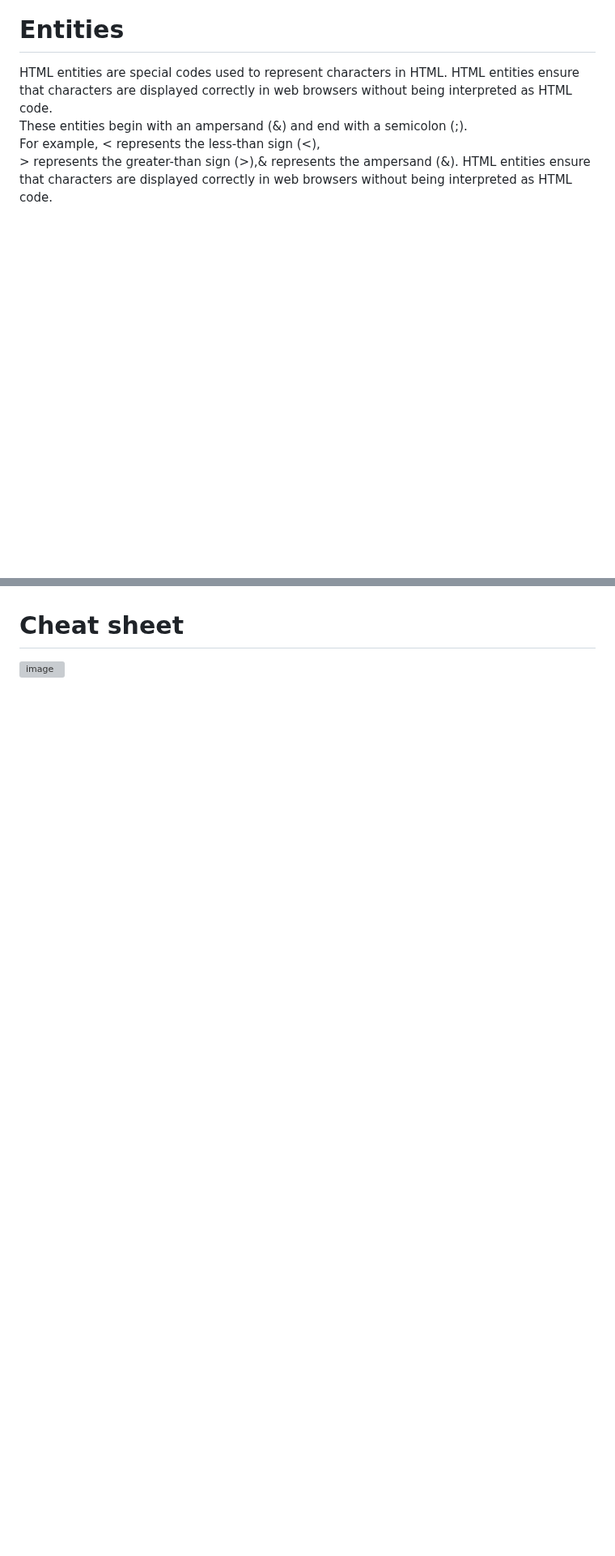
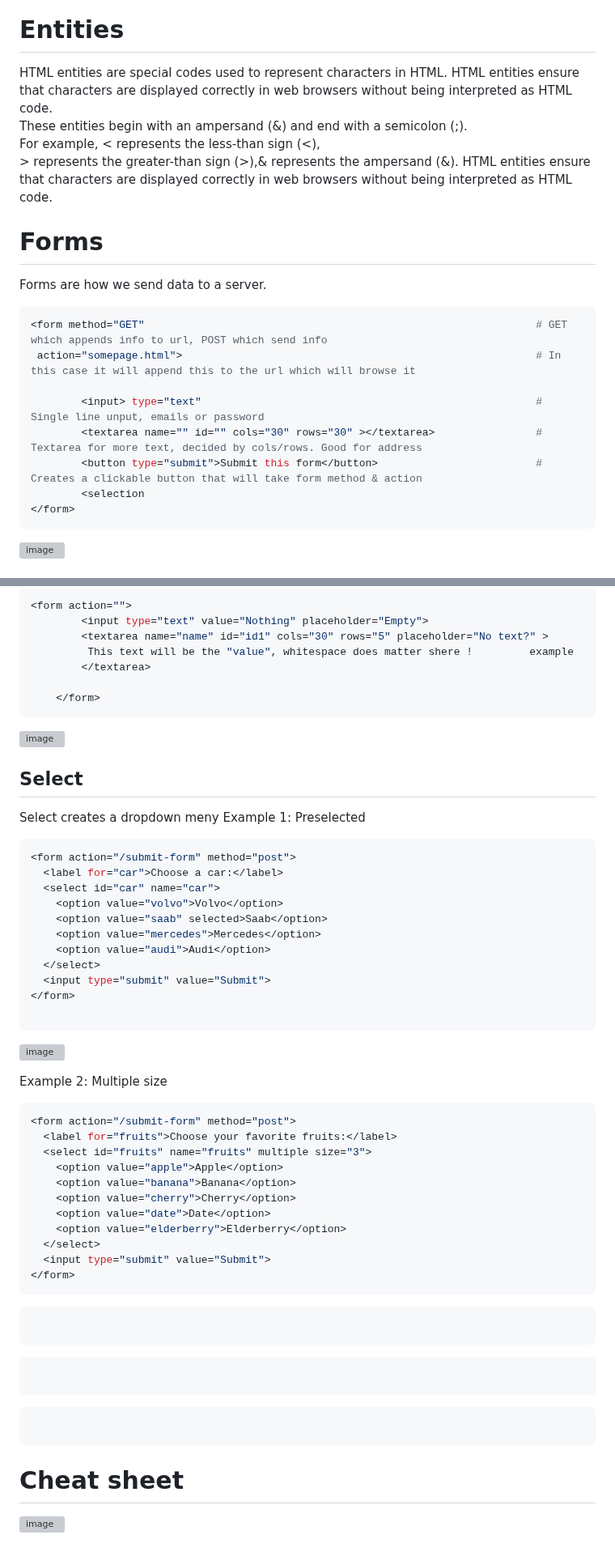
Before and after one commit to Keeriiim/WebDev, a Markdown page: html.md, 2 parts joined by grey strips. Shown at 81% size. Rendered like a GitHub page; blank space fills up the shorter version; grey boxes are pictures that could not be loaded.

````diff
--- a/html.md
+++ b/html.md
@@ -286,3 +289,18 @@ For example, &lt; represents the less-than sign (<),
 &gt; represents the greater-than sign (>),&amp; represents the ampersand (&). HTML entities ensure that characters are displayed correctly in web browsers without being interpreted as HTML code.
 
 
+# Forms
+Forms are how we send data to a server.
+```bash
+<form method="GET"                                                              # GET which appends info to url, POST which send info
+ action="somepage.html">                                                        # In this case it will append this to the url which will browse it
+
+        <input> type="text"                                                     # Single line unput, emails or password
+        <textarea name="" id="" cols="30" rows="30" ></textarea>                # Textarea for more text, decided by cols/rows. Good for address
+        <button type="submit">Submit this form</button>                         # Creates a clickable button that will take form method & action
+        <selection
+</form>
+```
+
+![image](https://github.com/Keeriiim/WebDev/assets/117115289/80741570-bfea-4ef9-9de7-ac3a78a9bd96)
+
@@ -289,3 +323,62 @@ For example, &lt; represents the less-than sign (<),
+```bash
+<form action="">
+        <input type="text" value="Nothing" placeholder="Empty">
+        <textarea name="name" id="id1" cols="30" rows="5" placeholder="No text?" >
+         This text will be the "value", whitespace does matter shere !         example
+        </textarea>
+
+    </form>
+```
+![image](https://github.com/Keeriiim/WebDev/assets/117115289/9f4cf3ef-4919-4ea1-b1b1-acf0f30f624e)
+
+## Select
+Select creates a dropdown meny
+Example 1: Preselected
+```bash
+<form action="/submit-form" method="post">
+  <label for="car">Choose a car:</label>
+  <select id="car" name="car">
+    <option value="volvo">Volvo</option>
+    <option value="saab" selected>Saab</option>
+    <option value="mercedes">Mercedes</option>
+    <option value="audi">Audi</option>
+  </select>
+  <input type="submit" value="Submit">
+</form>
+
+```
+![image](https://github.com/Keeriiim/WebDev/assets/117115289/eff8c202-e83f-412c-99c6-9ca1bc72041a)
+
+Example 2: Multiple size
+```bash
+<form action="/submit-form" method="post">
+  <label for="fruits">Choose your favorite fruits:</label>
+  <select id="fruits" name="fruits" multiple size="3">
+    <option value="apple">Apple</option>
+    <option value="banana">Banana</option>
+    <option value="cherry">Cherry</option>
+    <option value="date">Date</option>
+    <option value="elderberry">Elderberry</option>
+  </select>
+  <input type="submit" value="Submit">
+</form>
+```
+
+
+```bash
+
+```
+
+```bash
+
+```
+
+```bash
+
+```
+
+
+
 
 
 # Cheat sheet
````
Also changed, not shown: other parts of html.md (+20 -1 lines).
